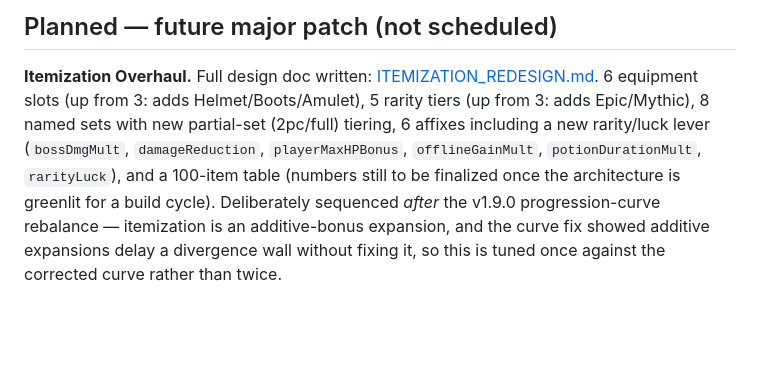
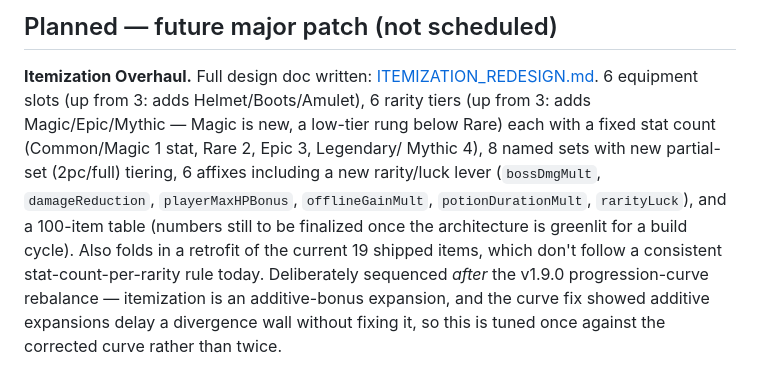
Before and after one commit to nobody174/Dungeon-clicker-9000, a Markdown page: ROADMAP.md, the part around the change. Drawn GitHub-style; blank space fills up the shorter version.

```diff
--- a/ROADMAP.md
+++ b/ROADMAP.md
@@ -49,12 +49,16 @@ header to a real date once actually pushed live, and remove this note.
 
 **Itemization Overhaul.** Full design doc written:
 [ITEMIZATION_REDESIGN.md](ITEMIZATION_REDESIGN.md). 6 equipment slots
-(up from 3: adds Helmet/Boots/Amulet), 5 rarity tiers (up from 3: adds
-Epic/Mythic), 8 named sets with new partial-set (2pc/full) tiering, 6
+(up from 3: adds Helmet/Boots/Amulet), 6 rarity tiers (up from 3: adds
+Magic/Epic/Mythic — Magic is new, a low-tier rung below Rare) each with
+a fixed stat count (Common/Magic 1 stat, Rare 2, Epic 3, Legendary/
+Mythic 4), 8 named sets with new partial-set (2pc/full) tiering, 6
 affixes including a new rarity/luck lever (`bossDmgMult`,
 `damageReduction`, `playerMaxHPBonus`, `offlineGainMult`,
 `potionDurationMult`, `rarityLuck`), and a 100-item table (numbers still
 to be finalized once the architecture is greenlit for a build cycle).
+Also folds in a retrofit of the current 19 shipped items, which don't
+follow a consistent stat-count-per-rarity rule today.
 Deliberately sequenced *after* the v1.9.0 progression-curve rebalance —
 itemization is an additive-bonus expansion, and the curve fix showed
 additive expansions delay a divergence wall without fixing it, so this
```
Also changed, not shown: ITEMIZATION_REDESIGN.md (+42 -14 lines).
